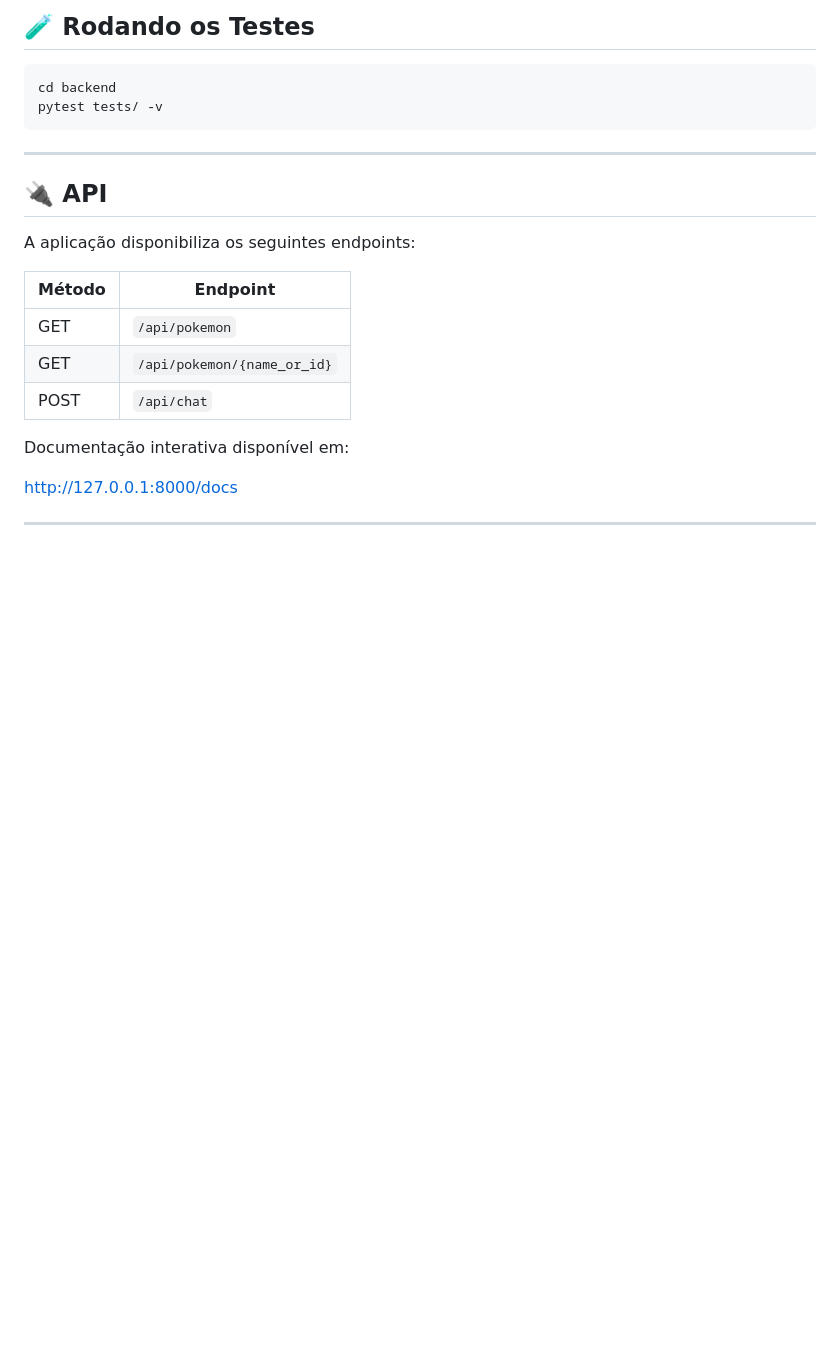
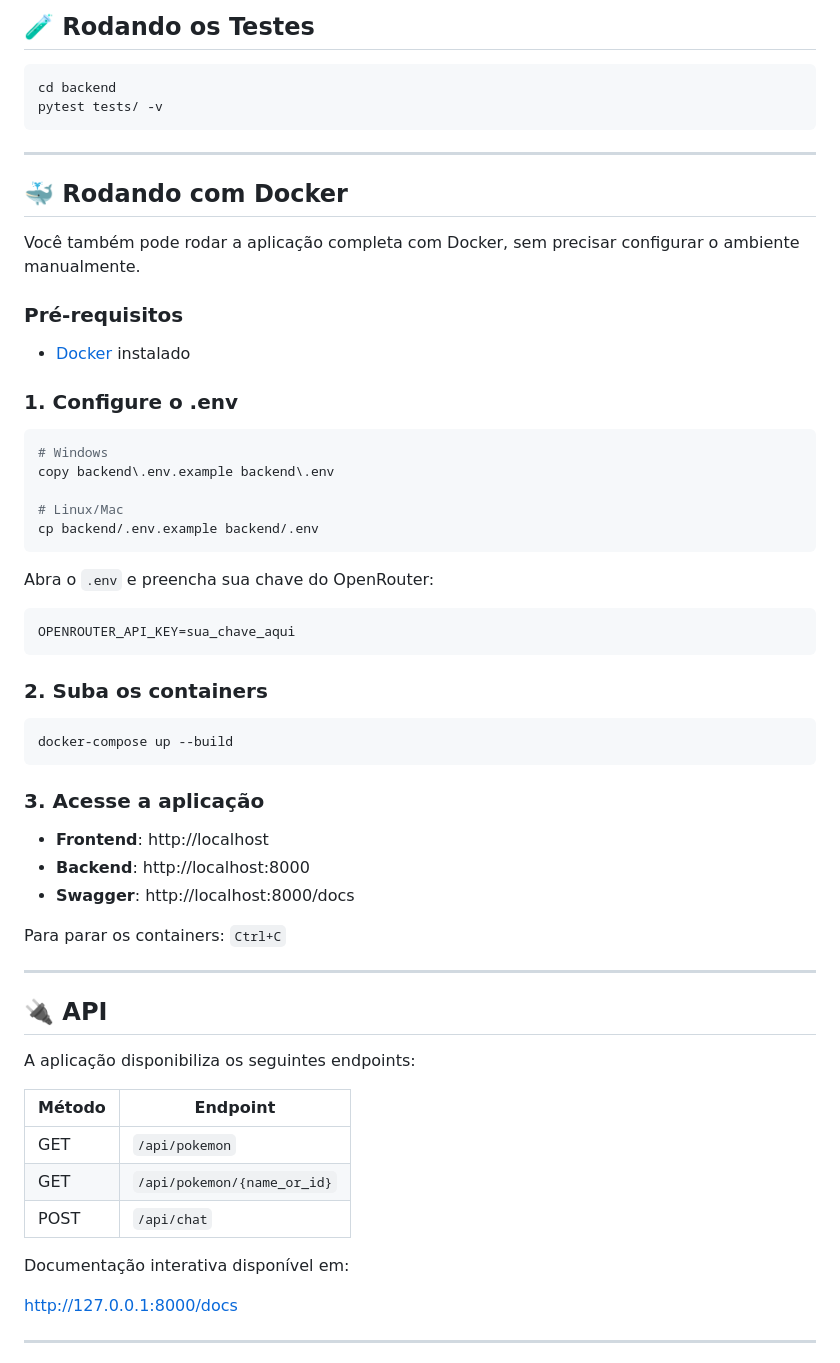
Before and after one commit to thamires-sc/Pokedex-Inteligente, a Markdown page: README.md, the part around the change. Drawn GitHub-style; blank space fills up the shorter version.

Commit message:
docs(pokedex-6): adiciona documentação do Docker no README

````diff
--- a/README.md
+++ b/README.md
@@ -196,6 +196,45 @@ pytest tests/ -v
 
 ---
 
+## 🐳 Rodando com Docker
+
+Você também pode rodar a aplicação completa com Docker, sem precisar configurar o ambiente manualmente.
+
+### Pré-requisitos
+- [Docker](https://www.docker.com/products/docker-desktop/) instalado
+
+### 1. Configure o .env
+
+```bash
+# Windows
+copy backend\.env.example backend\.env
+
+# Linux/Mac
+cp backend/.env.example backend/.env
+```
+
+Abra o `.env` e preencha sua chave do OpenRouter:
+
+```env
+OPENROUTER_API_KEY=sua_chave_aqui
+```
+
+### 2. Suba os containers
+
+```bash
+docker-compose up --build
+```
+
+### 3. Acesse a aplicação
+
+- **Frontend**: http://localhost
+- **Backend**: http://localhost:8000
+- **Swagger**: http://localhost:8000/docs
+
+Para parar os containers: `Ctrl+C`
+
+---
+
 ## 🔌 API
 
 A aplicação disponibiliza os seguintes endpoints:
````
